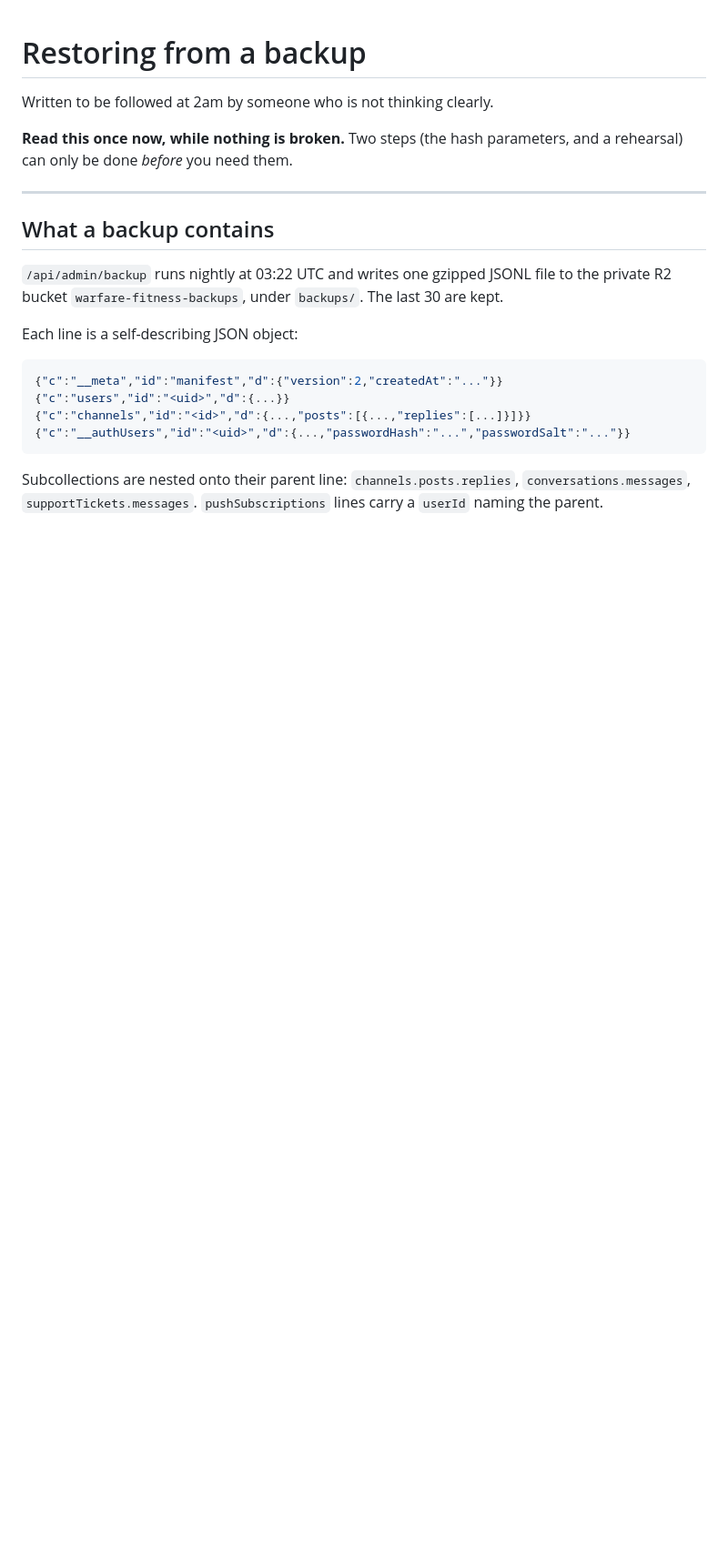
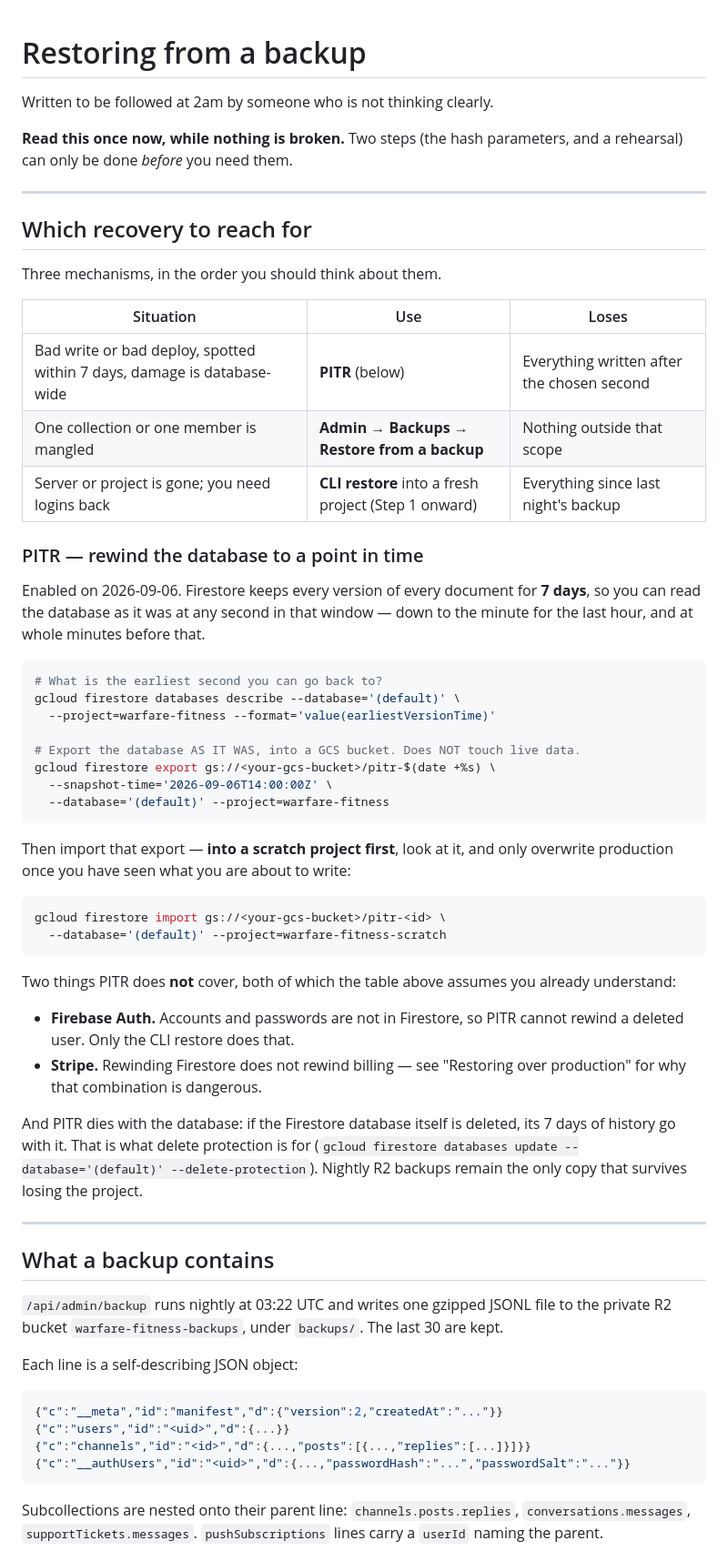
Before and after one commit to CristianVamanu/rork-warfare-fitness, a Markdown page: RESTORE.md, the part around the change. Shown at 91% size. Drawn GitHub-style; blank space fills up the shorter version.

Commit message:
Document PITR as the first recovery option in RESTORE.md
Point-in-time recovery is now enabled on the (default) database with a
7-day retention window, and it is the fastest way out of a bad write or a
bad deploy — but it was written down nowhere, which makes it useless at 2am.

Adds a table naming which of the three mechanisms to reach for and what each
one costs you, plus the export/import commands. Also states the two things
PITR does not cover (Auth accounts and Stripe billing state) and that its
history dies with the database, which is why delete protection matters and
why the nightly R2 backups still exist.

Co-Authored-By: Claude Opus 5 <noreply@anthropic.com>
Claude-Session: https://claude.ai/code/session_014Xmm6a1V85rTLyXYfDJ2dw

````diff
--- a/RESTORE.md
+++ b/RESTORE.md
@@ -4,6 +4,57 @@ Written to be followed at 2am by someone who is not thinking clearly.
 
 **Read this once now, while nothing is broken.** Two steps (the hash
 parameters, and a rehearsal) can only be done *before* you need them.
+
+---
+
+## Which recovery to reach for
+
+Three mechanisms, in the order you should think about them.
+
+| Situation | Use | Loses |
+|---|---|---|
+| Bad write or bad deploy, spotted within 7 days, damage is database-wide | **PITR** (below) | Everything written after the chosen second |
+| One collection or one member is mangled | **Admin → Backups → Restore from a backup** | Nothing outside that scope |
+| Server or project is gone; you need logins back | **CLI restore** into a fresh project (Step 1 onward) | Everything since last night's backup |
+
+### PITR — rewind the database to a point in time
+
+Enabled on 2026-09-06. Firestore keeps every version of every document for
+**7 days**, so you can read the database as it was at any second in that
+window — down to the minute for the last hour, and at whole minutes before
+that.
+
+```bash
+# What is the earliest second you can go back to?
+gcloud firestore databases describe --database='(default)' \
+  --project=warfare-fitness --format='value(earliestVersionTime)'
+
+# Export the database AS IT WAS, into a GCS bucket. Does NOT touch live data.
+gcloud firestore export gs://<your-gcs-bucket>/pitr-$(date +%s) \
+  --snapshot-time='2026-09-06T14:00:00Z' \
+  --database='(default)' --project=warfare-fitness
+```
+
+Then import that export — **into a scratch project first**, look at it, and
+only overwrite production once you have seen what you are about to write:
+
+```bash
+gcloud firestore import gs://<your-gcs-bucket>/pitr-<id> \
+  --database='(default)' --project=warfare-fitness-scratch
+```
+
+Two things PITR does **not** cover, both of which the table above assumes you
+already understand:
+
+- **Firebase Auth.** Accounts and passwords are not in Firestore, so PITR
+  cannot rewind a deleted user. Only the CLI restore does that.
+- **Stripe.** Rewinding Firestore does not rewind billing — see "Restoring
+  over production" for why that combination is dangerous.
+
+And PITR dies with the database: if the Firestore database itself is deleted,
+its 7 days of history go with it. That is what delete protection is for
+(`gcloud firestore databases update --database='(default)' --delete-protection`).
+Nightly R2 backups remain the only copy that survives losing the project.
 
 ---
 
````
